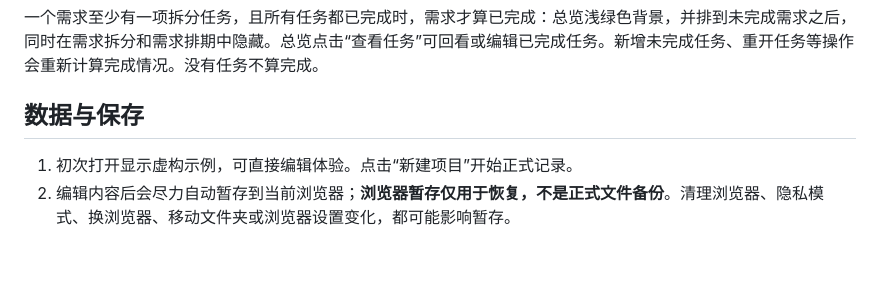
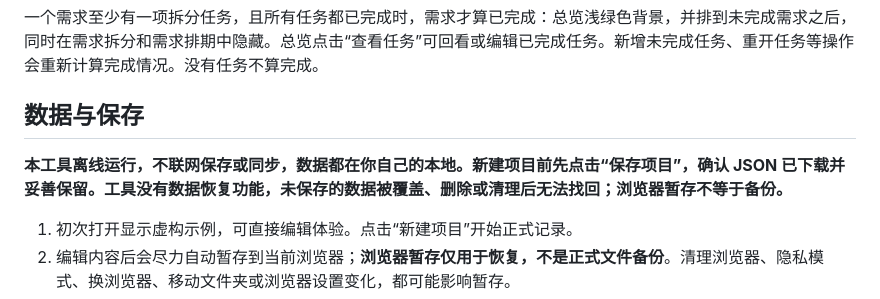
Before and after one commit to OhyeahManTou/youxu-lite, a Markdown page: 使用说明.md, the part around the change. GitHub-like rendering; blank space fills up the shorter version.

```diff
--- a/使用说明.md
+++ b/使用说明.md
@@ -13,6 +13,8 @@
 一个需求至少有一项拆分任务，且所有任务都已完成时，需求才算已完成：总览浅绿色背景，并排到未完成需求之后，同时在需求拆分和需求排期中隐藏。总览点击“查看任务”可回看或编辑已完成任务。新增未完成任务、重开任务等操作会重新计算完成情况。没有任务不算完成。
 
 ## 数据与保存
+
+**本工具离线运行，不联网保存或同步，数据都在你自己的本地。新建项目前先点击“保存项目”，确认 JSON 已下载并妥善保留。工具没有数据恢复功能，未保存的数据被覆盖、删除或清理后无法找回；浏览器暂存不等于备份。**
 
 1. 初次打开显示虚构示例，可直接编辑体验。点击“新建项目”开始正式记录。
 2. 编辑内容后会尽力自动暂存到当前浏览器；**浏览器暂存仅用于恢复，不是正式文件备份**。清理浏览器、隐私模式、换浏览器、移动文件夹或浏览器设置变化，都可能影响暂存。
```
Also changed, not shown: README.md (+3 -0 lines), docs/schedule.png, 2 other files.
